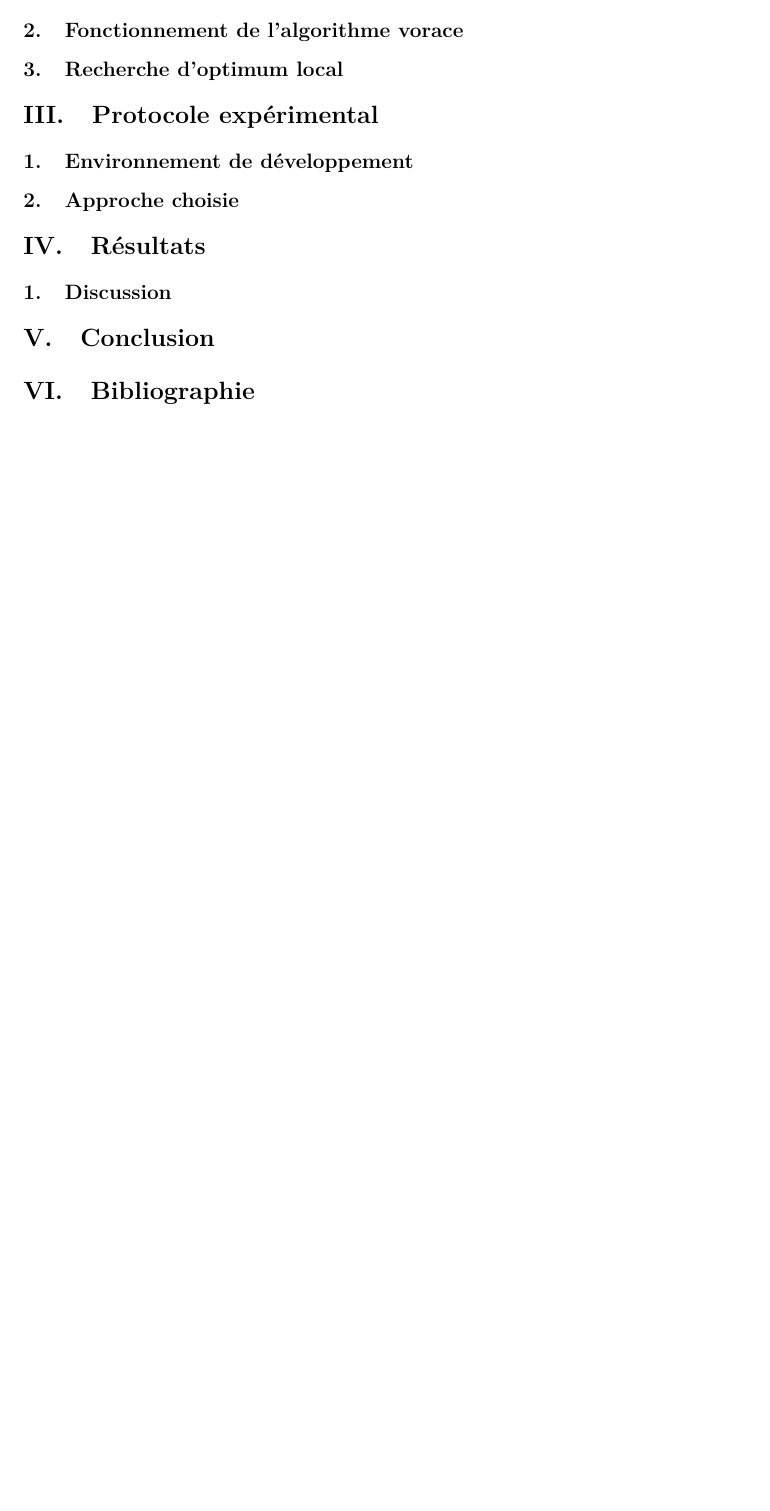
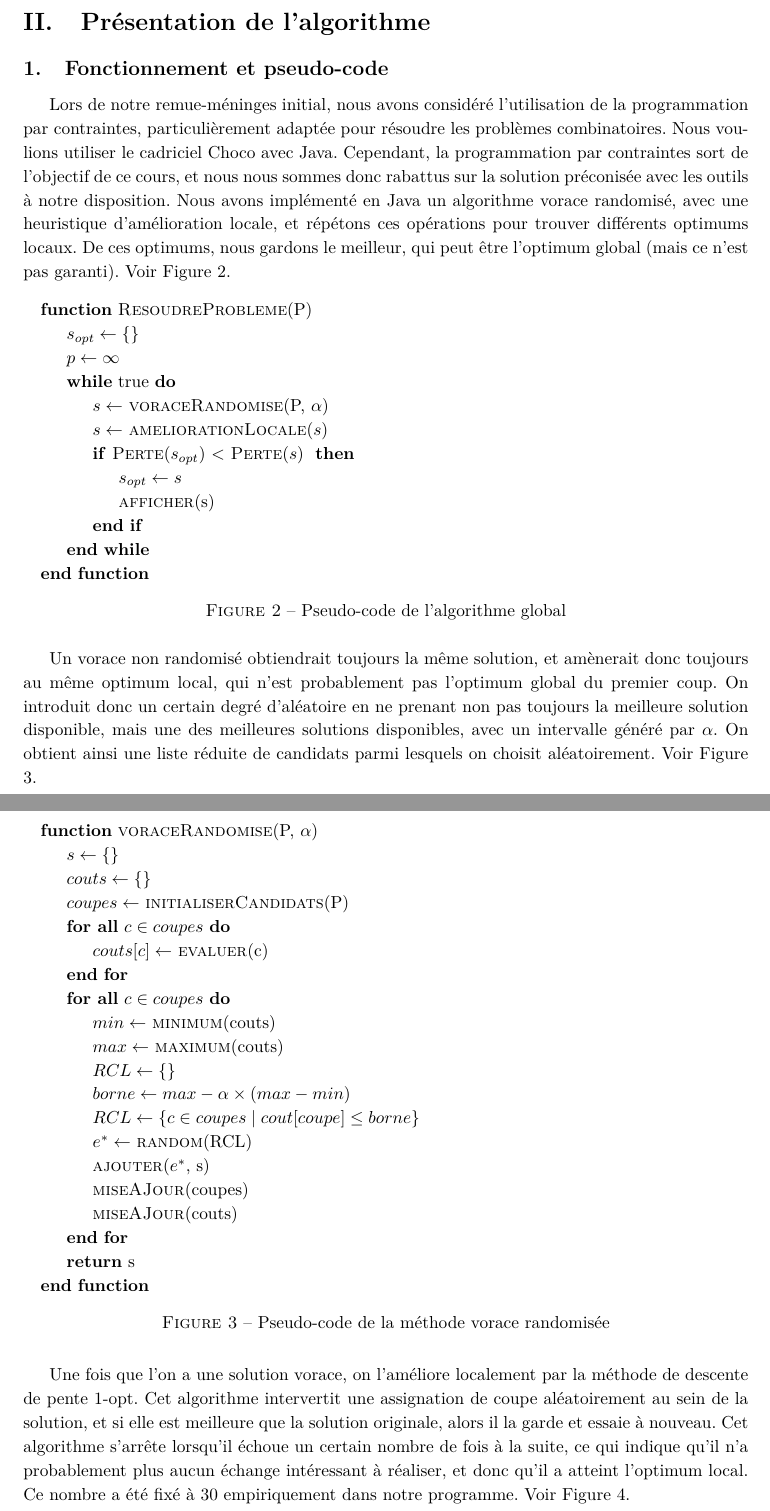
Before and after one commit to Gweylorth/LOG4705-AlgoMania, a LaTeX document (AlgoLab3/Rapport/rapport3.tex): part of page 4 of 4 before the commit and two parts of pages 5 and 6 of 7 after it, the two joined at a grey line, cut at the place of the change, the shorter picture padded with empty space. Compiled offline with pdfLaTeX.

Commit message:
Add pseudocode and algorithm explanations to report

```diff
--- a/AlgoLab3/Rapport/rapport3.tex
+++ b/AlgoLab3/Rapport/rapport3.tex
@@ -15,6 +15,7 @@
 \usepackage{tocloft}
 \usepackage{fixltx2e}
 \usepackage{color}
+\usepackage{algpseudocode}
 \usepackage[colorlinks=true,
 			linkcolor=blue,
 			bookmarksnumbered=true,
@@ -98,16 +99,69 @@
 
-\subsection{Problème combinatoire}
+\subsection{Objectifs}
 
-\subsection{Fonctionnement de l'algorithme vorace}
+\newpage
 
-\subsection{Recherche d'optimum local}
+\section{Présentation de l'algorithme}
 
-\section{Protocole expérimental}
+\subsection{Fonctionnement et pseudo-code}
 
-\subsection{Environnement de développement}
+Lors de notre remue-méninges initial, nous avons considéré l'utilisation de la programmation par contraintes, particulièrement adaptée pour résoudre les problèmes combinatoires. Nous voulions utiliser le cadriciel Choco avec Java.
+Cependant, la programmation par contraintes sort de l'objectif de ce cours, et nous nous sommes donc rabattus sur la solution préconisée avec les outils à notre disposition. Nous avons implémenté en Java un algorithme vorace randomisé, avec une heuristique d'amélioration locale, et répétons ces opérations pour trouver différents optimums locaux. De ces optimums, nous gardons le meilleur, qui peut être l'optimum global (mais ce n'est pas garanti). Voir Figure 2.
 
-\subsection{Approche choisie}
+\begin{figure}[h!]
+\begin{algorithmic}
 
-\section{Résultats}
+\Function{ResoudreProbleme}{P}
+	\State $s_{opt}\gets \{\}$
+	\State $p \gets \infty$
 
-\subsection{Discussion}
+	\While{true}
+		\State $s \gets $ \Call{voraceRandomise}{P, $\alpha$}
+		\State $s \gets $ \Call{ameliorationLocale}{$s$}
+		\If{\Call{Perte}{$s_{opt}$} < \Call{Perte}{$s$} }
+			\State $s_{opt}\gets s$
+			\State \Call{afficher}{s}
+		\EndIf
+	\EndWhile
+\EndFunction
+
+\end{algorithmic}
+\caption{Pseudo-code de l'algorithme global}
+\end{figure}
+
+Un vorace non randomisé obtiendrait toujours la même solution, et amènerait donc toujours au même optimum local, qui n'est probablement pas l'optimum global du premier coup.
+On introduit donc un certain degré d'aléatoire en ne prenant non pas toujours la meilleure solution disponible, mais une des meilleures solutions disponibles, avec un intervalle généré par $ \alpha $. On obtient ainsi une liste réduite de candidats parmi lesquels on choisit aléatoirement. Voir Figure 3.
+
+\newpage
+
+\begin{figure}[h!]
+\begin{algorithmic}
+\Function{voraceRandomise}{P, $\alpha$}
+	\State $s \gets \{\}$
+	\State $couts \gets \{\}$
+	\State $coupes \gets $ \Call{initialiserCandidats}{P}
+
+	\ForAll{$c \in coupes$}
+		\State $couts[c] \gets $ \Call{evaluer}{c}
+	\EndFor
+
+	\ForAll{$c \in coupes$}
+		\State $min \gets $ \Call{minimum}{couts}
+		\State $max \gets $ \Call{maximum}{couts}
+		\State $RCL \gets \{\}$
+		\State $borne \gets max - \alpha \times (max - min) $
+		\State $RCL \gets \{c \in coupes \mid cout[coupe] \leq borne\} $
+		\State $e^{*} \gets $ \Call{random}{RCL}
+		\State \Call{ajouter}{$e^{*}$, s}
+		\State \Call{miseAJour}{coupes}
+		\State \Call{miseAJour}{couts}
+	\EndFor
+	\State \Return s
+\EndFunction
+
+\end{algorithmic}
+\caption{Pseudo-code de la méthode vorace randomisée}
+\end{figure}
+
+Une fois que l'on a une solution vorace, on l'améliore localement par la méthode de descente de pente 1-opt. Cet algorithme intervertit une assignation de coupe aléatoirement au sein de la solution, et si elle est meilleure que la solution originale, alors il la garde et essaie à nouveau.
+Cet algorithme s'arrête lorsqu'il échoue un certain nombre de fois à la suite, ce qui indique qu'il n'a probablement plus aucun échange intéressant à réaliser, et donc qu'il a atteint l'optimum local. Ce nombre a été fixé à 30 empiriquement dans notre programme. Voir Figure 4.
@@ -114,7 +202,5 @@
 
 \section{Conclusion}
 
-\section{Bibliographie}
-
 
 \end{document}
```
Also changed, not shown: AlgoLab3/Rapport/rapport3.tex (36 more changed lines).
